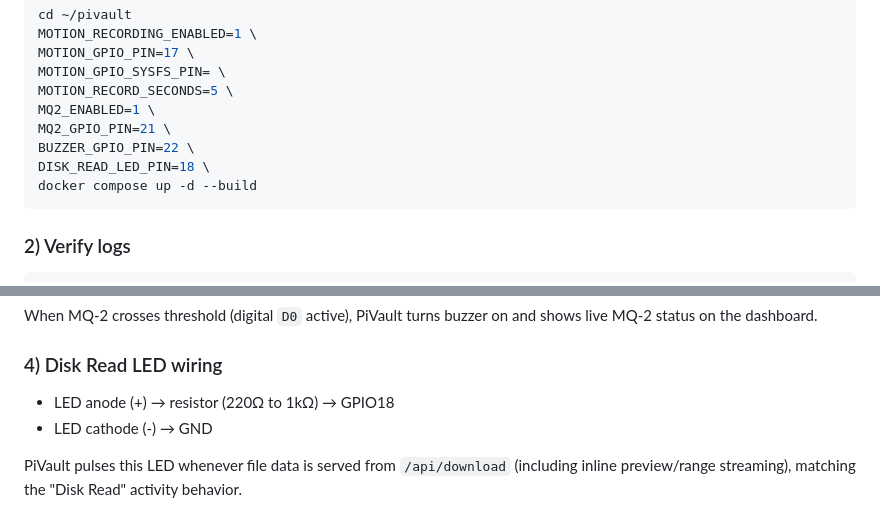
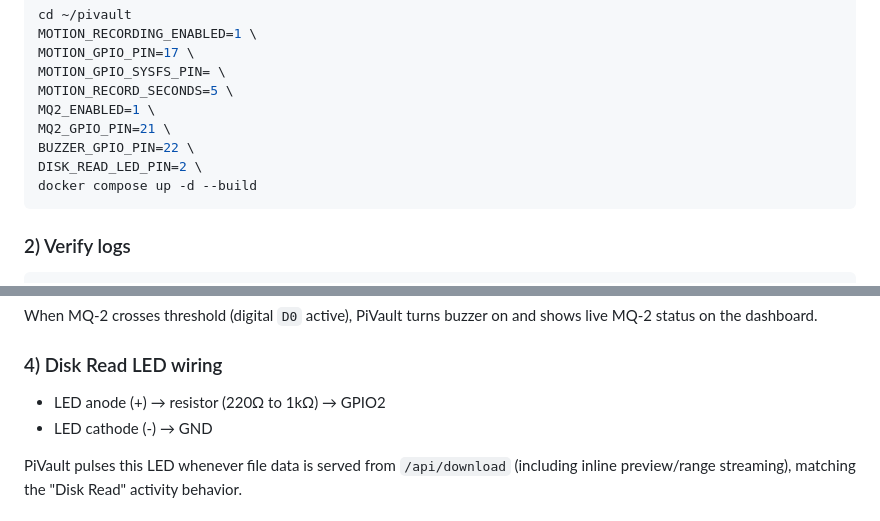
Before and after one commit to sanjeevkrishnaa/pivault, a Markdown page: README.md, 2 parts joined by grey strips. Rendered like a GitHub page.

Commit message:
Change Disk Read LED pin from 18 to 2
Update Disk Read LED pin configuration in README.

````diff
--- a/README.md
+++ b/README.md
@@ -200,7 +200,7 @@ MOTION_RECORD_SECONDS=5 \
 MQ2_ENABLED=1 \
 MQ2_GPIO_PIN=21 \
 BUZZER_GPIO_PIN=22 \
-DISK_READ_LED_PIN=18 \
+DISK_READ_LED_PIN=2 \
 docker compose up -d --build
 ```
 
@@ -229,7 +229,7 @@ Recordings will be at:
 When MQ-2 crosses threshold (digital `D0` active), PiVault turns buzzer on and shows live MQ-2 status on the dashboard.
 
 ### 4) Disk Read LED wiring
-- LED anode (+) → resistor (220Ω to 1kΩ) → GPIO18
+- LED anode (+) → resistor (220Ω to 1kΩ) → GPIO2
 - LED cathode (-) → GND
 
 PiVault pulses this LED whenever file data is served from `/api/download` (including inline preview/range streaming), matching the "Disk Read" activity behavior.
````
